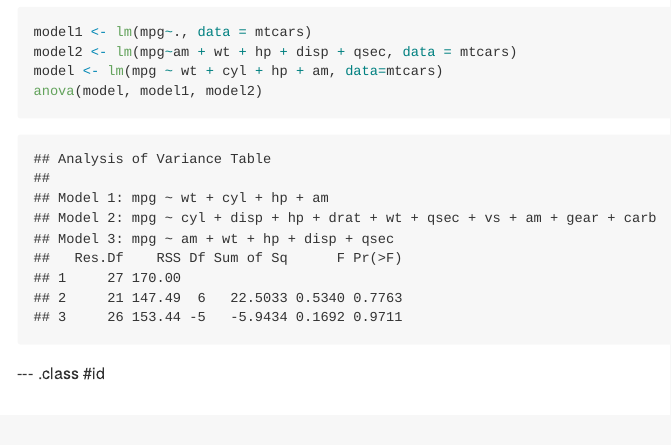
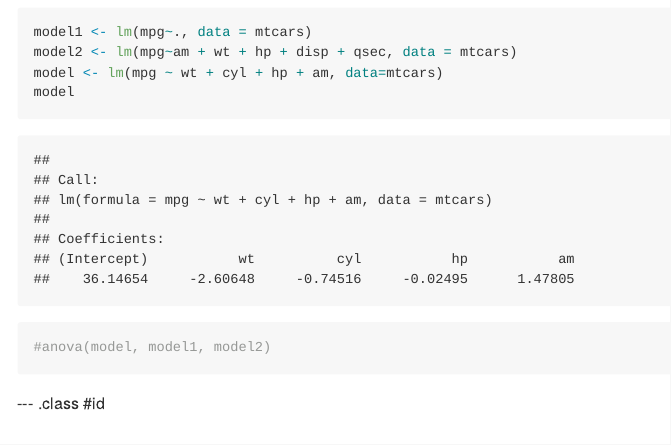
Before and after one commit to yewwah/slides_datapdts, an R Markdown document (index.Rmd): the page in a window 1100 px wide, from 370 px down before the commit and from 330 px down after it, so that both start at the same text. The pictures show the output file index.md that the author committed with the source, drawn offline in the style of GitHub.

Commit message:
publishing deck

````diff
--- a/index.Rmd
+++ b/index.Rmd
@@ -36,7 +34,8 @@ a car's weight and the number of cylinders in its engine:
 model1 <- lm(mpg~., data = mtcars)
 model2 <- lm(mpg~am + wt + hp + disp + qsec, data = mtcars)
 model <- lm(mpg ~ wt + cyl + hp + am, data=mtcars)
-anova(model, model1, model2)
+model
+#anova(model, model1, model2)
 ```
 
 --- .class #id
````
Also changed, not shown: index.html, index.md, index.Rmd (2 more changed lines).
